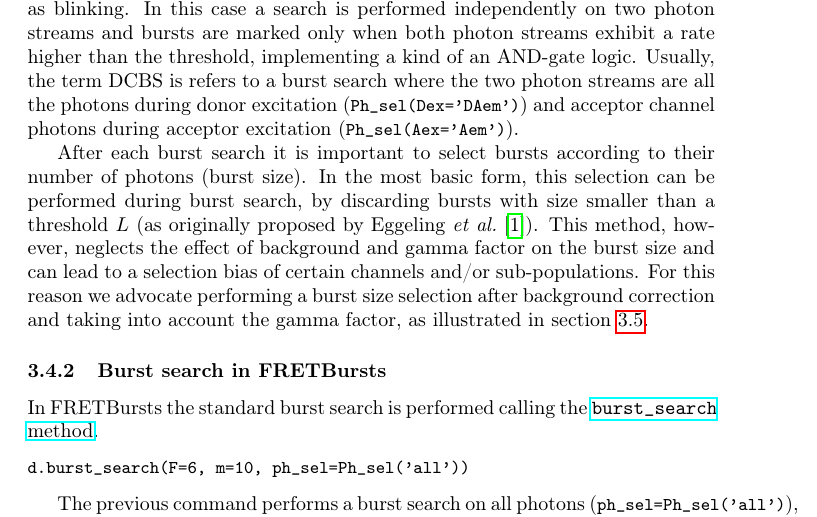
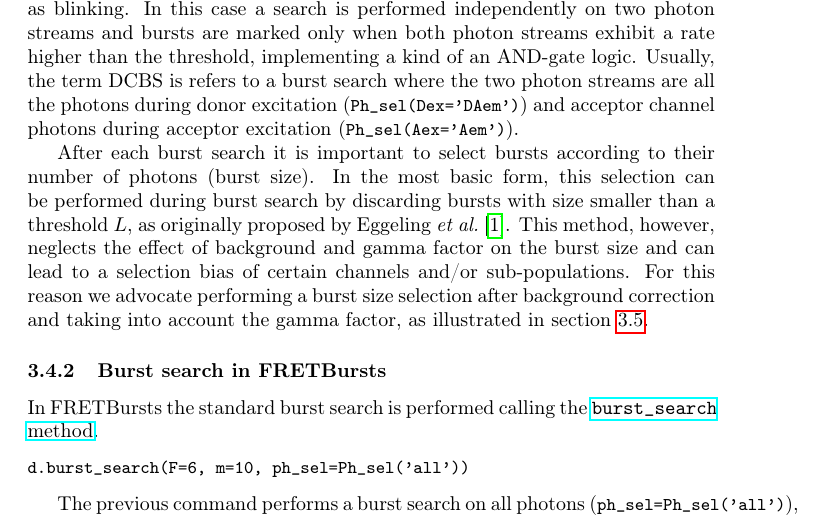
Before and after one commit to tritemio/fretbursts_paper, a LaTeX paper (main.tex, which reads burst-search.tex): part of page 12 of 17, cut so that both start at the same text. Compiled offline with pdfLaTeX.

Commit message:
edited burst-search.tex

```diff
--- a/burst-search.tex
+++ b/burst-search.tex
@@ -47,9 +47,9 @@
 
 After each burst search it is important to select
 bursts according to their number of photons (burst size). In the most
-basic form, this selection can be performed during burst search, by discarding
-bursts with size smaller than a threshold $L$ (as originally proposed by
-Eggeling~\textit{et al.}~\cite{Eggeling_1998}).
+basic form, this selection can be performed during burst search by discarding
+bursts with size smaller than a threshold $L$, as originally proposed by
+Eggeling~\textit{et al.}~\cite{Eggeling_1998}.
 This method, however, neglects the effect
 of background and gamma factor on the burst size and can lead to a selection
 bias of certain channels and/or sub-populations.
```
